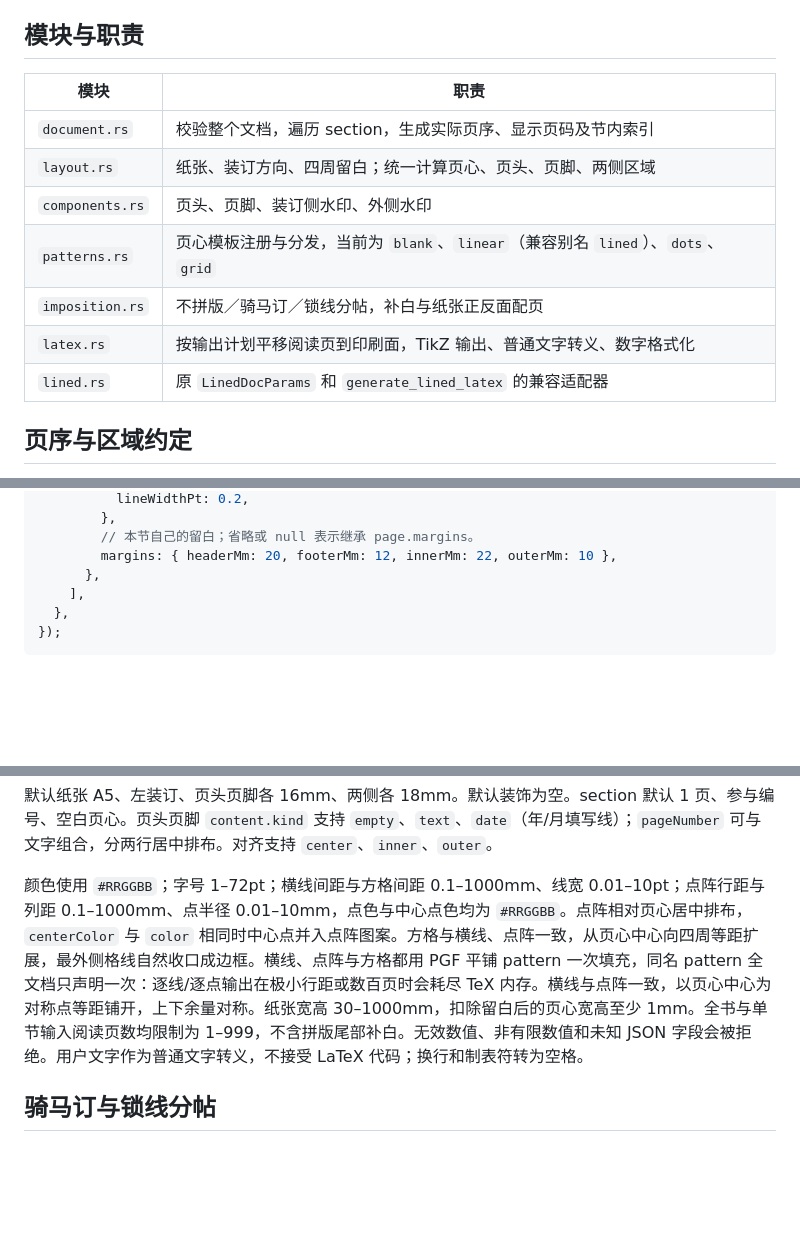
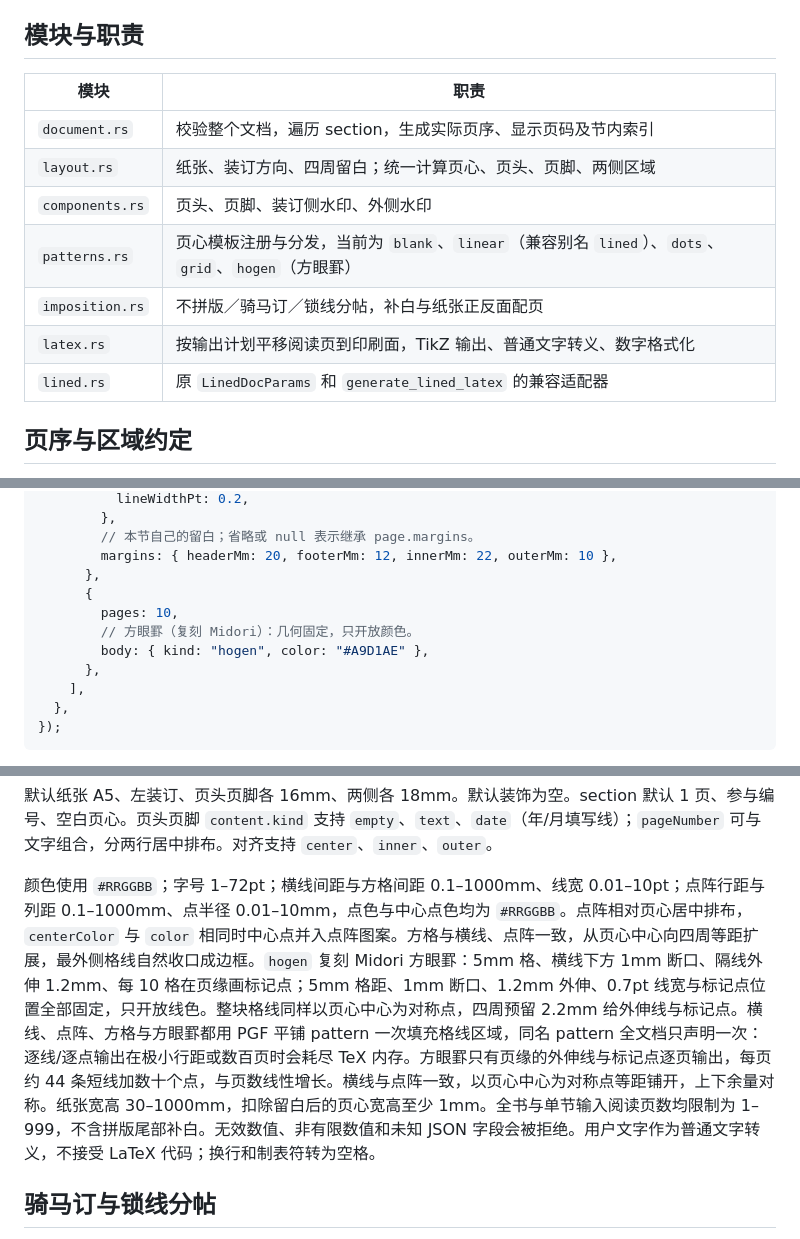
Before and after one commit to asinkLuno/base6-techo, a Markdown page: docs/latex-framework.md, 3 parts joined by grey strips. Rendered like a GitHub page; blank space fills up the shorter version.

```diff
--- a/docs/latex-framework.md
+++ b/docs/latex-framework.md
@@ -4,15 +4,15 @@ Rust 入口为 `templates::document::generate_document_latex(&Document)`；`plan
 
 ## 模块与职责
 
-| 模块            | 职责                                                                             |
-| --------------- | -------------------------------------------------------------------------------- |
-| `document.rs`   | 校验整个文档，遍历 section，生成实际页序、显示页码及节内索引                     |
-| `layout.rs`     | 纸张、装订方向、四周留白；统一计算页心、页头、页脚、两侧区域                     |
-| `components.rs` | 页头、页脚、装订侧水印、外侧水印                                                 |
-| `patterns.rs`   | 页心模板注册与分发，当前为 `blank`、`linear`（兼容别名 `lined`）、`dots`、`grid` |
-| `imposition.rs` | 不拼版／骑马订／锁线分帖，补白与纸张正反面配页                                   |
-| `latex.rs`      | 按输出计划平移阅读页到印刷面，TikZ 输出、普通文字转义、数字格式化                |
-| `lined.rs`      | 原 `LinedDocParams` 和 `generate_lined_latex` 的兼容适配器                       |
+| 模块            | 职责                                                                                                |
+| --------------- | --------------------------------------------------------------------------------------------------- |
+| `document.rs`   | 校验整个文档，遍历 section，生成实际页序、显示页码及节内索引                                        |
+| `layout.rs`     | 纸张、装订方向、四周留白；统一计算页心、页头、页脚、两侧区域                                        |
+| `components.rs` | 页头、页脚、装订侧水印、外侧水印                                                                    |
+| `patterns.rs`   | 页心模板注册与分发，当前为 `blank`、`linear`（兼容别名 `lined`）、`dots`、`grid`、`hogen`（方眼罫） |
+| `imposition.rs` | 不拼版／骑马订／锁线分帖，补白与纸张正反面配页                                                      |
+| `latex.rs`      | 按输出计划平移阅读页到印刷面，TikZ 输出、普通文字转义、数字格式化                                   |
+| `lined.rs`      | 原 `LinedDocParams` 和 `generate_lined_latex` 的兼容适配器                                          |
 
 ## 页序与区域约定
 
@@ -81,6 +81,11 @@ const payload = await invoke<ArrayBuffer>("generate_document_pdf", {
         // 本节自己的留白；省略或 null 表示继承 page.margins。
         margins: { headerMm: 20, footerMm: 12, innerMm: 22, outerMm: 10 },
       },
+      {
+        pages: 10,
+        // 方眼罫（复刻 Midori）：几何固定，只开放颜色。
+        body: { kind: "hogen", color: "#A9D1AE" },
+      },
     ],
   },
 });
@@ -92,7 +97,7 @@ const payload = await invoke<ArrayBuffer>("generate_document_pdf", {
 
 默认纸张 A5、左装订、页头页脚各 16mm、两侧各 18mm。默认装饰为空。section 默认 1 页、参与编号、空白页心。页头页脚 `content.kind` 支持 `empty`、`text`、`date`（年/月填写线）；`pageNumber` 可与文字组合，分两行居中排布。对齐支持 `center`、`inner`、`outer`。
 
-颜色使用 `#RRGGBB`；字号 1–72pt；横线间距与方格间距 0.1–1000mm、线宽 0.01–10pt；点阵行距与列距 0.1–1000mm、点半径 0.01–10mm，点色与中心点色均为 `#RRGGBB`。点阵相对页心居中排布，`centerColor` 与 `color` 相同时中心点并入点阵图案。方格与横线、点阵一致，从页心中心向四周等距扩展，最外侧格线自然收口成边框。横线、点阵与方格都用 PGF 平铺 pattern 一次填充，同名 pattern 全文档只声明一次：逐线/逐点输出在极小行距或数百页时会耗尽 TeX 内存。横线与点阵一致，以页心中心为对称点等距铺开，上下余量对称。纸张宽高 30–1000mm，扣除留白后的页心宽高至少 1mm。全书与单节输入阅读页数均限制为 1–999，不含拼版尾部补白。无效数值、非有限数值和未知 JSON 字段会被拒绝。用户文字作为普通文字转义，不接受 LaTeX 代码；换行和制表符转为空格。
+颜色使用 `#RRGGBB`；字号 1–72pt；横线间距与方格间距 0.1–1000mm、线宽 0.01–10pt；点阵行距与列距 0.1–1000mm、点半径 0.01–10mm，点色与中心点色均为 `#RRGGBB`。点阵相对页心居中排布，`centerColor` 与 `color` 相同时中心点并入点阵图案。方格与横线、点阵一致，从页心中心向四周等距扩展，最外侧格线自然收口成边框。`hogen` 复刻 Midori 方眼罫：5mm 格、横线下方 1mm 断口、隔线外伸 1.2mm、每 10 格在页缘画标记点；5mm 格距、1mm 断口、1.2mm 外伸、0.7pt 线宽与标记点位置全部固定，只开放线色。整块格线同样以页心中心为对称点，四周预留 2.2mm 给外伸线与标记点。横线、点阵、方格与方眼罫都用 PGF 平铺 pattern 一次填充格线区域，同名 pattern 全文档只声明一次：逐线/逐点输出在极小行距或数百页时会耗尽 TeX 内存。方眼罫只有页缘的外伸线与标记点逐页输出，每页约 44 条短线加数十个点，与页数线性增长。横线与点阵一致，以页心中心为对称点等距铺开，上下余量对称。纸张宽高 30–1000mm，扣除留白后的页心宽高至少 1mm。全书与单节输入阅读页数均限制为 1–999，不含拼版尾部补白。无效数值、非有限数值和未知 JSON 字段会被拒绝。用户文字作为普通文字转义，不接受 LaTeX 代码；换行和制表符转为空格。
 
 ## 骑马订与锁线分帖
 
```
Also changed, not shown: PRODUCT.md (+1 -1 lines), docs/latex-framework-worklog.md (+10 -0 lines).
